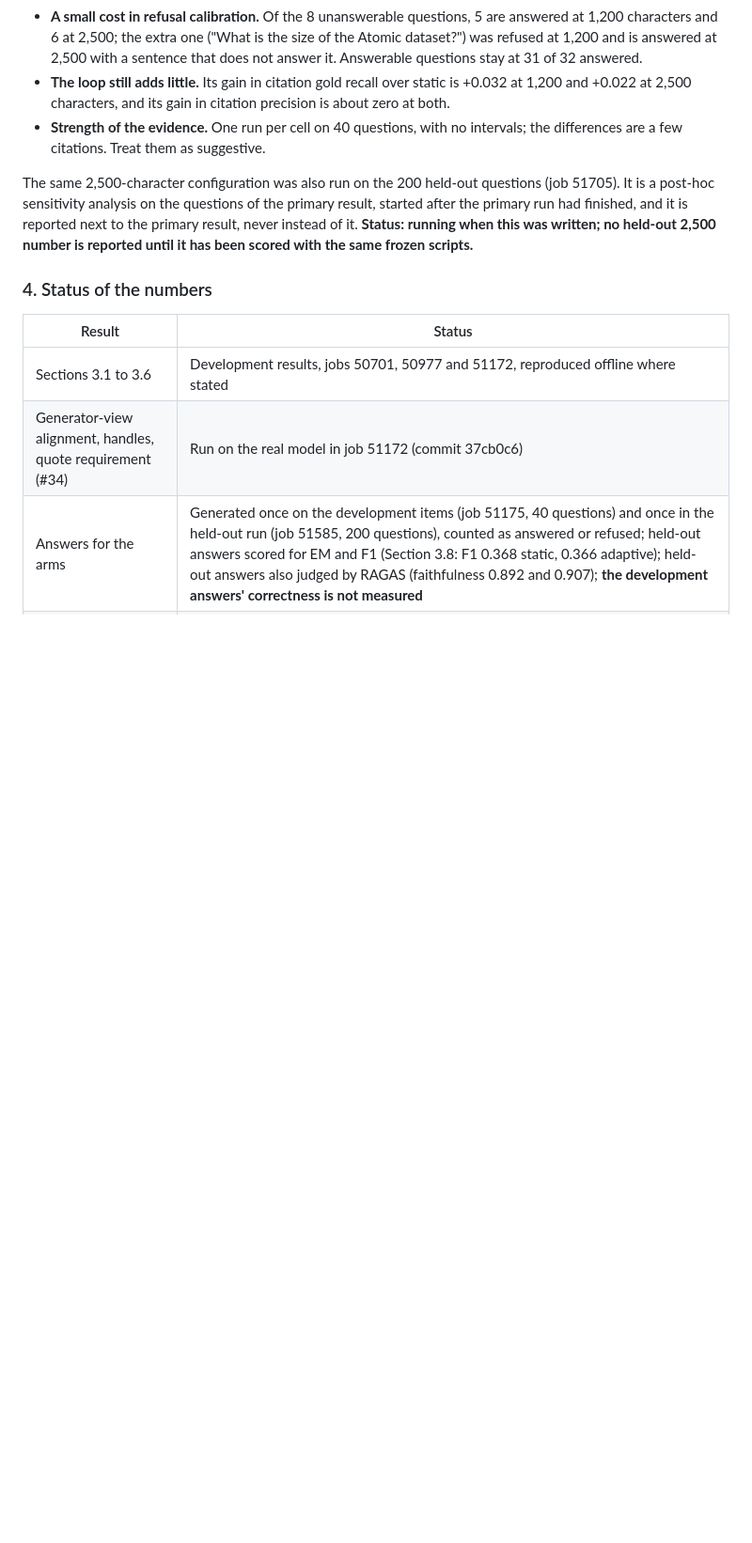
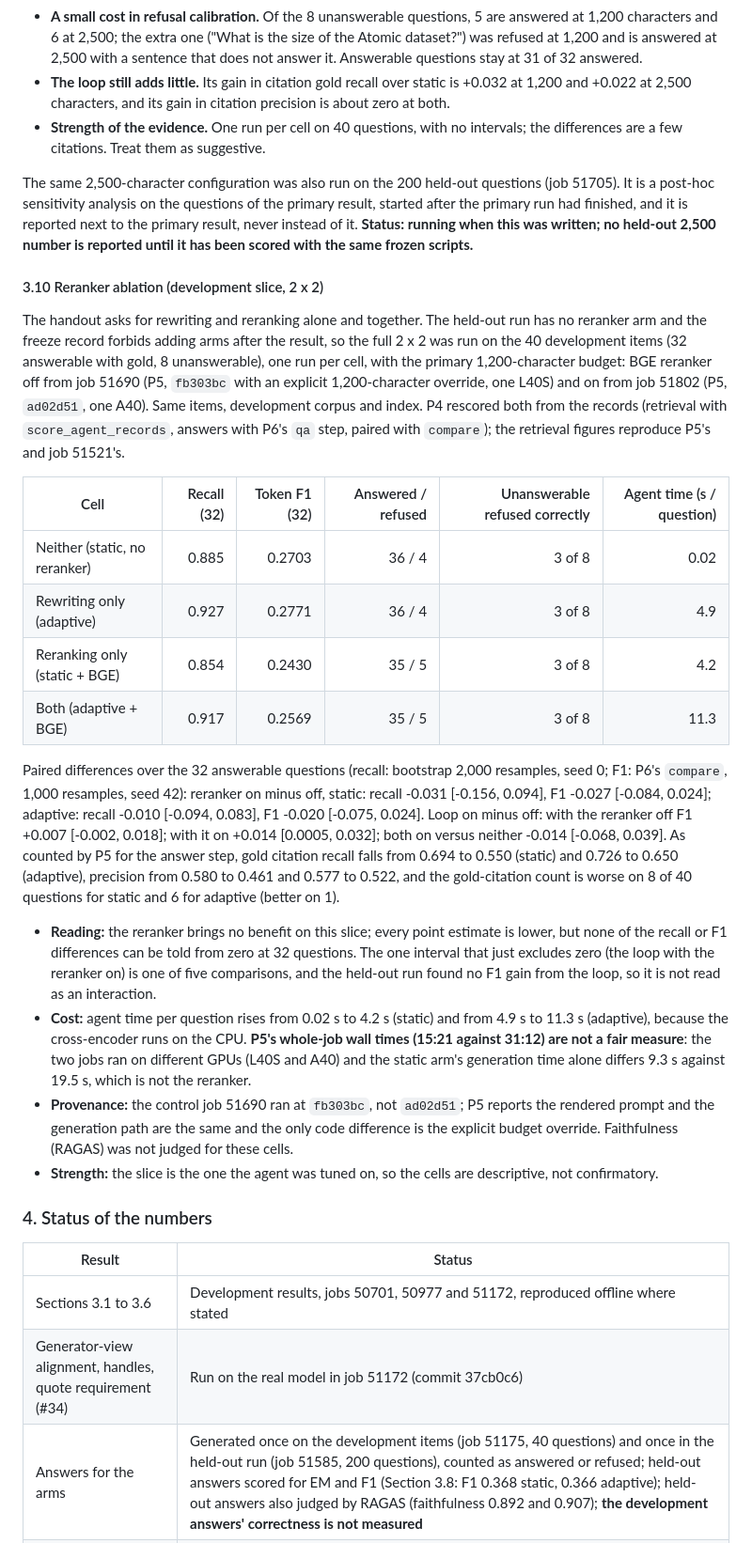
Before and after one commit to CodeByVish/papergap-rag, a Markdown page: docs/P4_REPORT_CONTRIBUTION.md, the part around one of its changes. Shown at 94% size. Drawn GitHub-style; blank space fills up the shorter version.

Commit message:
docs(agent): add the development reranker ablation

```diff
--- a/docs/P4_REPORT_CONTRIBUTION.md
+++ b/docs/P4_REPORT_CONTRIBUTION.md
@@ -446,6 +446,39 @@ post-hoc sensitivity analysis on the questions of the primary result, started af
 finished, and it is reported next to the primary result, never instead of it. **Status: running when this was written;
 no held-out 2,500 number is reported until it has been scored with the same frozen scripts.**
 
+#### 3.10 Reranker ablation (development slice, 2 x 2)
+
+The handout asks for rewriting and reranking alone and together. The held-out run has no reranker arm and the freeze
+record forbids adding arms after the result, so the full 2 x 2 was run on the 40 development items (32 answerable with gold,
+8 unanswerable), one run per cell, with the primary 1,200-character budget: BGE reranker off from job 51690 (P5, `fb303bc`
+with an explicit 1,200-character override, one L40S) and on from job 51802 (P5, `ad02d51`, one A40). Same items,
+development corpus and index. P4 rescored both from the records (retrieval with `score_agent_records`, answers with P6's `qa`
+step, paired with `compare`); the retrieval figures reproduce P5's and job 51521's.
+
+| Cell | Recall (32) | Token F1 (32) | Answered / refused | Unanswerable refused correctly | Agent time (s / question) |
+| --- | ---: | ---: | ---: | ---: | ---: |
+| Neither (static, no reranker) | 0.885 | 0.2703 | 36 / 4 | 3 of 8 | 0.02 |
+| Rewriting only (adaptive) | 0.927 | 0.2771 | 36 / 4 | 3 of 8 | 4.9 |
+| Reranking only (static + BGE) | 0.854 | 0.2430 | 35 / 5 | 3 of 8 | 4.2 |
+| Both (adaptive + BGE) | 0.917 | 0.2569 | 35 / 5 | 3 of 8 | 11.3 |
+
+Paired differences over the 32 answerable questions (recall: bootstrap 2,000 resamples, seed 0; F1: P6's `compare`,
+1,000 resamples, seed 42): reranker on minus off, static: recall -0.031 [-0.156, 0.094], F1 -0.027 [-0.084, 0.024];
+adaptive: recall -0.010 [-0.094, 0.083], F1 -0.020 [-0.075, 0.024]. Loop on minus off: with the reranker off F1 +0.007
+[-0.002, 0.018]; with it on +0.014 [0.0005, 0.032]; both on versus neither -0.014 [-0.068, 0.039]. As counted by P5 for the
+answer step, gold citation recall falls from 0.694 to 0.550 (static) and 0.726 to 0.650 (adaptive), precision from 0.580 to
+0.461 and 0.577 to 0.522, and the gold-citation count is worse on 8 of 40 questions for static and 6 for adaptive (better on 1).
+
+- **Reading:** the reranker brings no benefit on this slice; every point estimate is lower, but none of the recall or F1
+  differences can be told from zero at 32 questions. The one interval that just excludes zero (the loop with the reranker on)
+  is one of five comparisons, and the held-out run found no F1 gain from the loop, so it is not read as an interaction.
+- **Cost:** agent time per question rises from 0.02 s to 4.2 s (static) and from 4.9 s to 11.3 s (adaptive), because the
+  cross-encoder runs on the CPU. **P5's whole-job wall times (15:21 against 31:12) are not a fair measure**: the two jobs ran on
+  different GPUs (L40S and A40) and the static arm's generation time alone differs 9.3 s against 19.5 s, which is not the reranker.
+- **Provenance:** the control job 51690 ran at `fb303bc`, not `ad02d51`; P5 reports the rendered prompt and the generation path
+  are the same and the only code difference is the explicit budget override. Faithfulness (RAGAS) was not judged for these cells.
+- **Strength:** the slice is the one the agent was tuned on, so the cells are descriptive, not confirmatory.
+
 ### 4. Status of the numbers
 
 | Result | Status |
```
Also changed, not shown: other parts of docs/P4_REPORT_CONTRIBUTION.md (+1 -0 lines).
